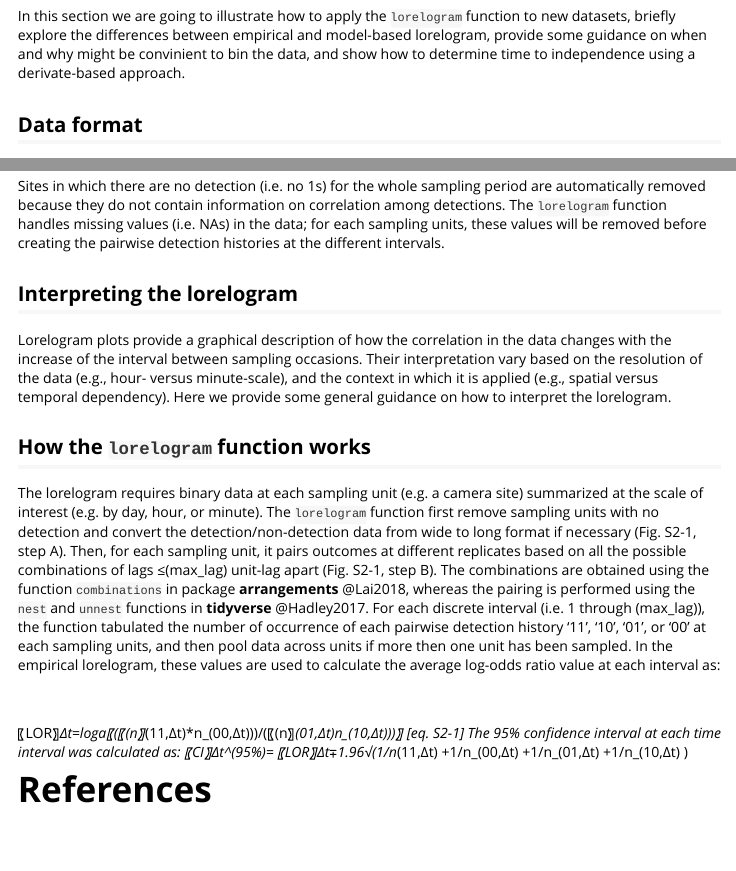
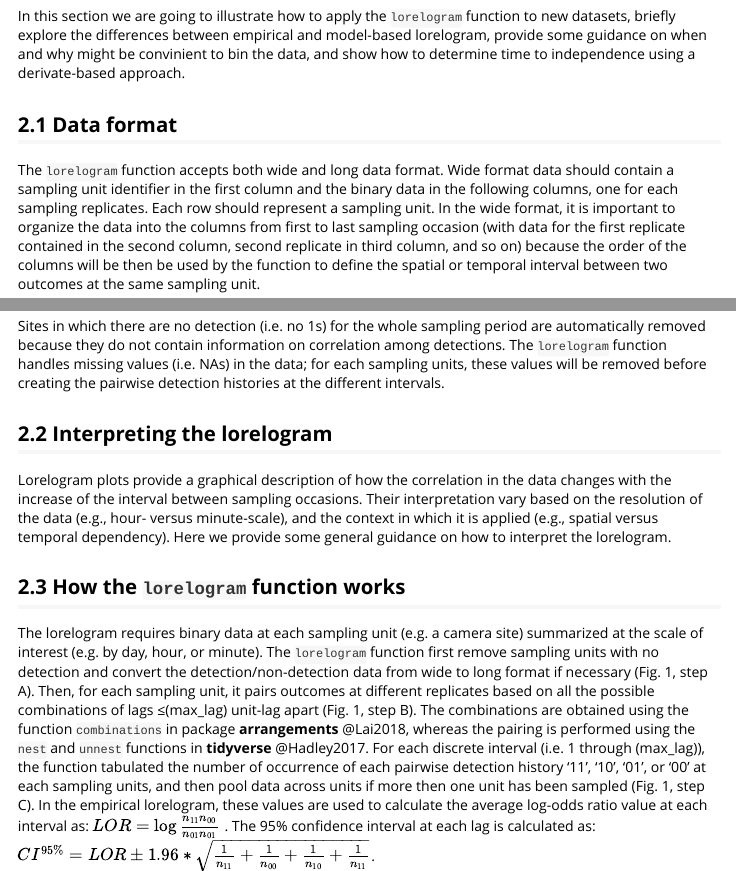
Before and after one commit to FabiolaIannarilli/lorelogram, an R Markdown document (vignettes/lorelogram.Rmd): the page in a window 1100 px wide, from 1480 px down, and a second part further down, joined at a grey line. Rendered offline with R 4.5, knitr and Pandoc, with nearby package versions; some code elsewhere in the file could not run offline; a font, style sheet, LaTeX package, included part or bibliography that could not be used is replaced or left out; long lines of code are wrapped; common packages that the code uses without loading them are loaded.

Commit message:
info from appendix s2

```diff
--- a/vignettes/lorelogram.Rmd
+++ b/vignettes/lorelogram.Rmd
@@ -60,7 +60,7 @@ lor_plot(LORs, save_LOR_plot = FALSE, title = "My first lorelogram", x_axis_titl
 
 In this section we are going to illustrate how to apply the `lorelogram` function to new datasets, briefly explore the differences between empirical and model-based lorelogram, provide some guidance on when and why might be convinient to bin the data, and show how to determine time to independence using a derivate-based approach.
 
-## Data format <a name="data format"></a>
+## 2.1 Data format <a name="data format"></a>
 
 The `lorelogram` function accepts both wide and long data format. Wide format data should contain a sampling unit identifier in the first column and the binary data in the following columns, one for each sampling replicates. Each row should represent a sampling unit. In the wide format, it is important to organize the data into the columns from first to last sampling occasion (with data for the first replicate contained in the second column, second replicate in third column, and so on) because the order of the columns will be then be used by the function to define the spatial or temporal interval between two outcomes at the same sampling unit.
 
@@ -80,14 +80,10 @@ These data are a subset of the same gray fox data organized in the long format a
 
 Sites in which there are no detection (i.e. no 1s) for the whole sampling period are automatically removed because they do not contain information on correlation among detections. The `lorelogram` function handles missing values (i.e. NAs) in the data; for each sampling units, these values will be removed before creating the pairwise detection histories at the different intervals.
 
-## Interpreting the lorelogram
+## 2.2 Interpreting the lorelogram
 
 Lorelogram plots provide a graphical description of how the correlation in the data changes with the increase of the interval between sampling occasions. Their interpretation vary based on the resolution of the data (e.g., hour- versus minute-scale), and the context in which it is applied (e.g., spatial versus temporal dependency). Here we provide some general guidance on how to interpret the lorelogram.
 
-## How the `lorelogram` function works
+## 2.3 How the `lorelogram` function works
 
-The lorelogram requires binary data at each sampling unit (e.g. a camera site) summarized at the scale of interest (e.g. by day, hour, or minute). The `lorelogram` function first remove sampling units with no detection and convert the detection/non-detection data from wide to long format if necessary (Fig. S2-1, step A). Then, for each sampling unit, it pairs outcomes at different replicates based on all the possible combinations of lags ≤\code(max_lag) unit-lag apart (Fig. S2-1, step B). The combinations are obtained using the function `combinations` in package __arrangements__ @Lai2018, whereas the pairing is performed using the `nest` and `unnest` functions in __tidyverse__ @Hadley2017. For each discrete interval (i.e. 1 through \code(max_lag)), the function tabulated the number of occurrence of each pairwise detection history ‘11’, ‘10’, ‘01’, or ‘00’ at each sampling units, and then pool data across units if more then one unit has been sampled. In the empirical lorelogram, these values are used to calculate the average log-odds ratio value at each interval as:
-$$$$
-〖LOR〗_∆t=loga〖(〖(n〗_(11,∆t)*n_(00,∆t)))/(〖(n〗_(01,∆t)*n_(10,∆t)))〗               [eq. S2-1]
-The 95% confidence interval at each time interval was calculated as:
-〖CI〗_∆t^(95%)= 〖LOR〗_∆t∓1.96*√(1/n_(11,∆t) +1/n_(00,∆t) +1/n_(01,∆t) +1/n_(10,∆t) )
+The lorelogram requires binary data at each sampling unit (e.g. a camera site) summarized at the scale of interest (e.g. by day, hour, or minute). The `lorelogram` function first remove sampling units with no detection and convert the detection/non-detection data from wide to long format if necessary (Fig. 1, step A). Then, for each sampling unit, it pairs outcomes at different replicates based on all the possible combinations of lags ≤\code(max_lag) unit-lag apart (Fig. 1, step B). The combinations are obtained using the function `combinations` in package __arrangements__ @Lai2018, whereas the pairing is performed using the `nest` and `unnest` functions in __tidyverse__ @Hadley2017. For each discrete interval (i.e. 1 through \code(max_lag)), the function tabulated the number of occurrence of each pairwise detection history ‘11’, ‘10’, ‘01’, or ‘00’ at each sampling units, and then pool data across units if more then one unit has been sampled (Fig. 1, step C). In the empirical lorelogram, these values are used to calculate the average log-odds ratio value at each interval as: $LOR=\log{\frac{n_{11}n_{00}}{n_{01}n_{01}}}$ . The 95% confidence interval at each lag is calculated as: $CI^{95\%} = LOR\pm1.96*\sqrt{\frac{1}{n_{11}}+\frac{1}{n_{00}}+\frac{1}{n_{10}}+\frac{1}{n_{11}}}$.
```
Also changed, not shown: vignettes/lorelogram.Rmd (8 more changed lines).
